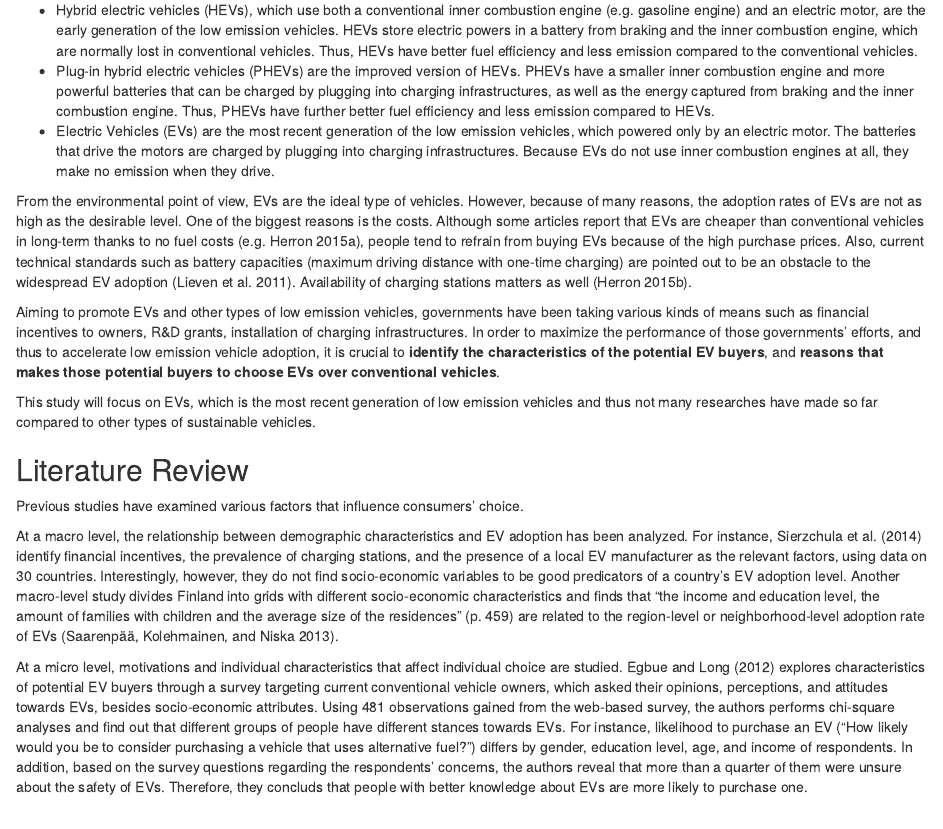
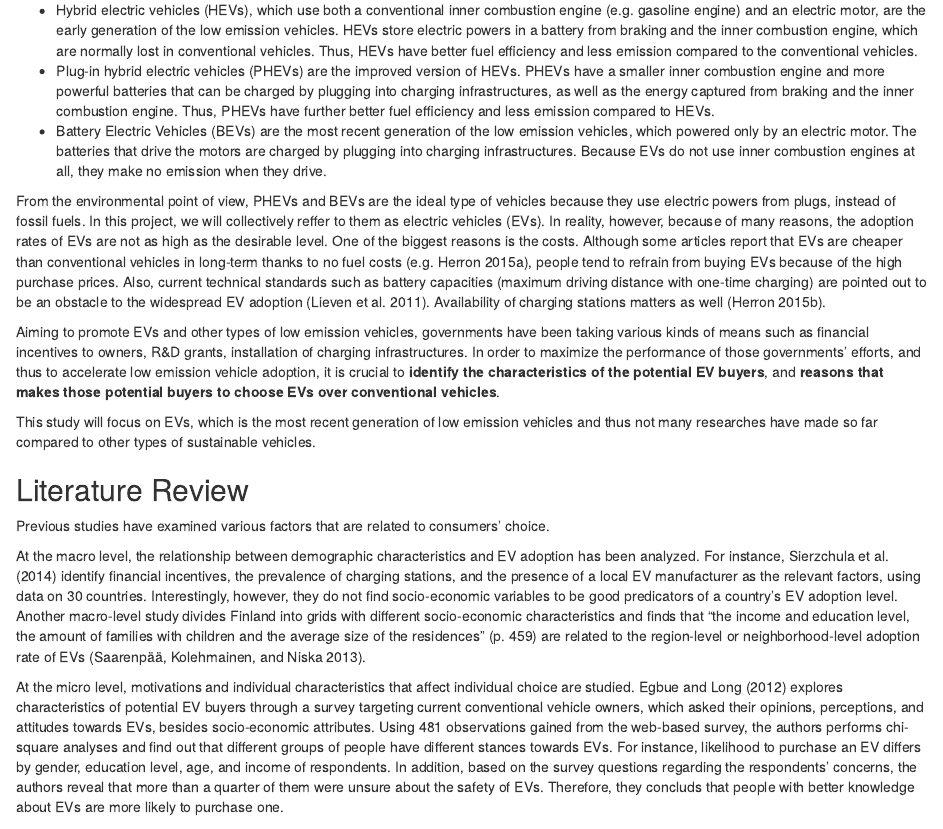
Before and after one commit to bctclc/Collaborative-Data-Analysis-Assignment2, an R Markdown document (Assignment2_EV.Rmd): the page in a window 1100 px wide, from 350 px down. The pictures show the output file Assignment2_EV.html that the author committed with the source, opened offline.

Commit message:
edition7
Claire's comments & updated html and pdf

```diff
--- a/Assignment2_EV.Rmd
+++ b/Assignment2_EV.Rmd
@@ -2,7 +2,7 @@
 title: "Assignment 2"
 author: "Claire Chang Liu and Noriko Magara"
 date: "Oct. 23, 2015"
-output: pdf_document
+output: html_document
 bibliography: EV_proposal.bib
 ---
 
@@ -23,12 +23,13 @@ Thus, HEVs have better fuel efficiency and less emission compared to the convent
 * Plug-in hybrid electric vehicles (PHEVs) are the improved version of HEVs.
 PHEVs have a smaller inner combustion engine and more powerful batteries that can be charged by plugging into charging infrastructures, as well as the energy captured from braking and the inner combustion engine.
 Thus, PHEVs have further better fuel efficiency and less emission compared to HEVs.
-* Electric Vehicles (EVs) are the most recent generation of the low emission vehicles, which powered only by an electric motor.
+* Battery Electric Vehicles (BEVs) are the most recent generation of the low emission vehicles, which powered only by an electric motor.
 The batteries that drive the motors are charged by plugging into charging infrastructures.
 Because EVs do not use inner combustion engines at all, they make no emission when they drive.
 
-From the environmental point of view, EVs are the ideal type of vehicles.
-However, because of many reasons, the adoption rates of EVs are not as high as the desirable level.
+From the environmental point of view, PHEVs and BEVs are the ideal type of vehicles because they use electric powers from plugs, instead of fossil fuels.
+In this project, we will collectively reffer to them as electric vehicles (EVs).
+In reality, however, because of many reasons, the adoption rates of EVs are not as high as the desirable level.
 One of the biggest reasons is the costs.
 Although some articles report that EVs are cheaper than conventional vehicles in long-term thanks to no fuel costs [e.g. @Herron2015web], people tend to refrain from buying EVs because of the high purchase prices.
 Also, current technical standards such as battery capacities (maximum driving distance with one-time charging) are pointed out to be an obstacle to the widespread EV adoption [@lieven2011will].
@@ -42,7 +43,7 @@ This study will focus on EVs, which is the most recent generation of low emissio
 
 ## Literature Review
 
-Previous studies have examined various factors that influence consumers' choice.
+Previous studies have examined various factors that are related to consumers' choice.
 
 At the macro level, the relationship between demographic characteristics and EV adoption has been analyzed. For instance,
 @countrycomparison identify financial incentives, the prevalence of charging stations, and the presence of a local EV manufacturer as the relevant factors, using data on 30 countries. Interestingly, however, they do not find socio-economic variables to be good predicators of a country's EV adoption level. Another macro-level study divides Finland into grids with different socio-economic characteristics and finds that "the income and education level, the amount of families with children and the average size of the residences" (p. 459) are related to the region-level or neighborhood-level adoption rate of EVs [@Finland2013].
@@ -50,7 +51,7 @@ At the macro level, the relationship between demographic characteristics and EV
 At the micro level, motivations and individual characteristics that affect individual choice are studied.
 @egbue2012barriers explores characteristics of potential EV buyers through a survey targeting current conventional vehicle owners, which asked their opinions, perceptions, and attitudes towards EVs, besides socio-economic attributes.
 Using 481 observations gained from the web-based survey, the authors performs chi-square analyses and find out that different groups of people have different stances towards EVs.
-For instance, likelihood to purchase an EV ("How likely would you be to consider purchasing a vehicle that uses alternative fuel?") differs by gender, education level, age, and income of respondents.
+For instance, likelihood to purchase an EV differs by gender, education level, age, and income of respondents.
 In addition, based on the survey questions regarding the respondents' concerns, the authors reveal that more than a quarter of them were unsure about the safety of EVs.
 Therefore, they concluds that people with better knowledge about EVs are more likely to purchase one.
 
```
Also changed, not shown: Assignment2_EV.html, Assignment2_EV.pdf, README.md.
